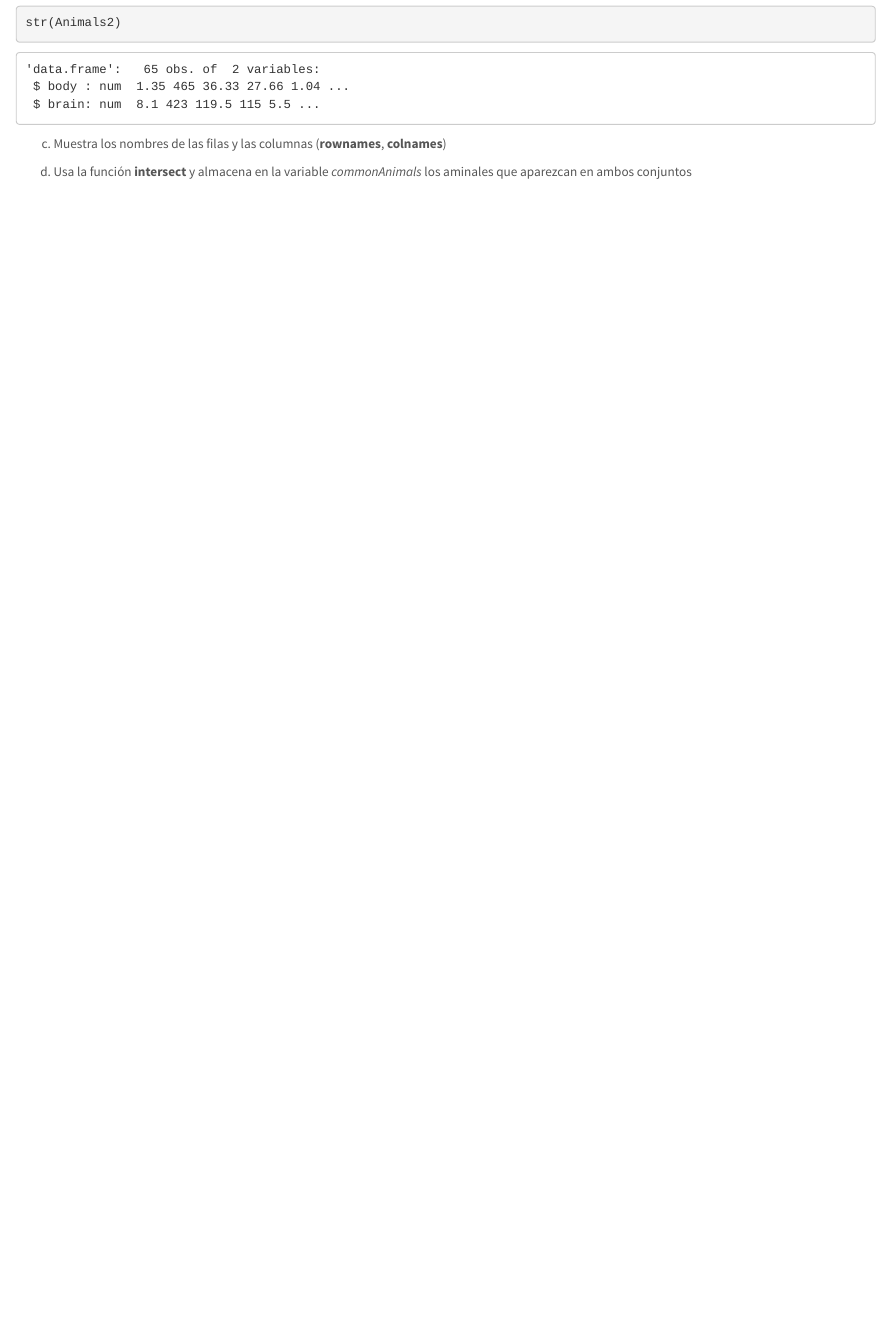
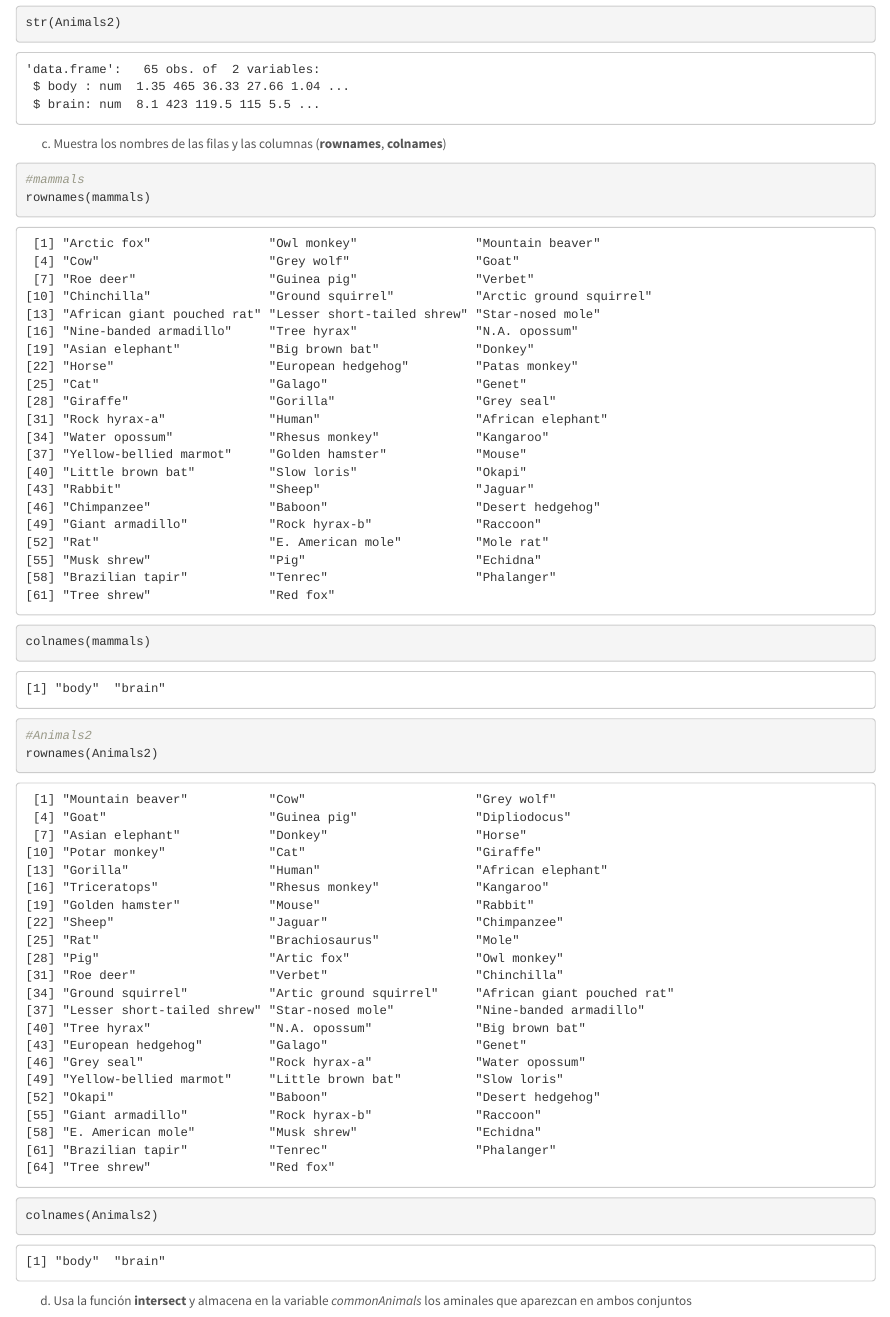
Before and after one commit to LidiaMoreno/SolucionesTema1, an R Markdown document (BoletinTema1ALUMNO.Rmd): the page in a window 1100 px wide, from 1540 px down. Rendered offline with R 4.5, knitr and Pandoc, with nearby package versions.

Commit message:
Ejercicio 1, apartado c

````diff
--- a/BoletinTema1ALUMNO.Rmd
+++ b/BoletinTema1ALUMNO.Rmd
@@ -110,7 +110,13 @@ str(Animals2)
 
 c.  Muestra los nombres de las filas y las columnas (**rownames**, **colnames**)
 ```{r}
+#mammals
+rownames(mammals)
+colnames(mammals)
 
+#Animals2
+rownames(Animals2)
+colnames(Animals2)
 ```
 
 d.  Usa la función **intersect** y almacena en la variable *commonAnimals* los aminales que aparezcan en ambos conjuntos
````
